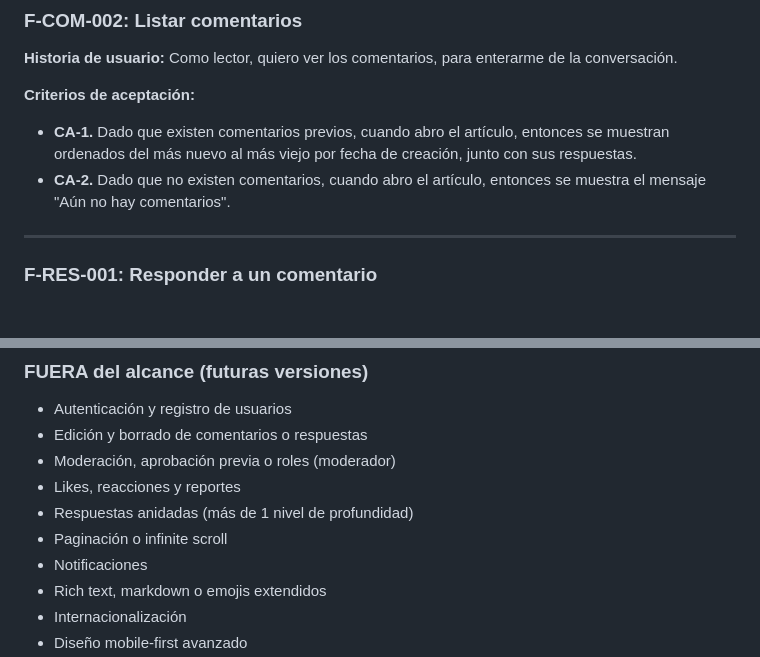
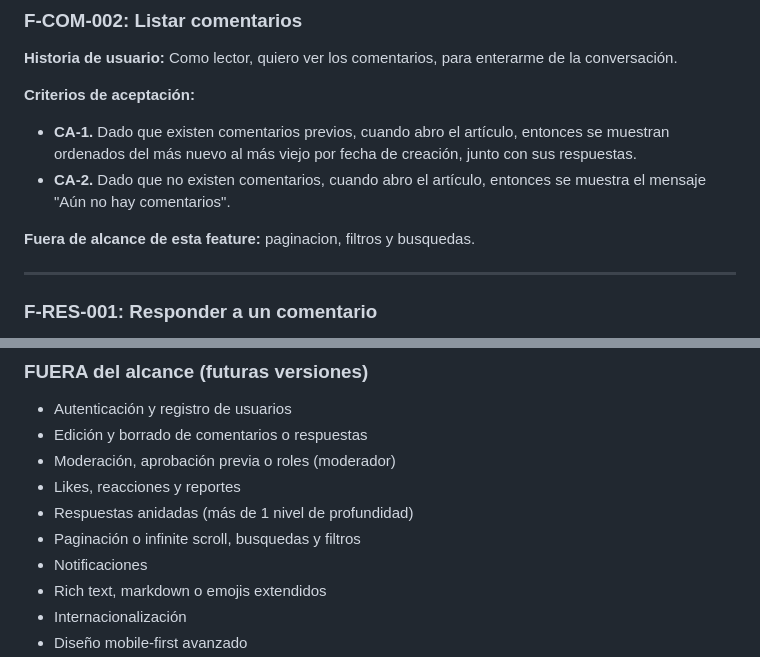
Before and after one commit to morphine75/app-comentarios, a Markdown page: requisitos/requirements.md, 2 parts joined by grey strips. Rendered like a GitHub page; blank space fills up the shorter version.

Commit message:
commit arreglos

```diff
--- a/requisitos/requirements.md
+++ b/requisitos/requirements.md
@@ -87,6 +87,8 @@ Está pensada para un eso general de escala mínima que replica el caso de uso r
 - **CA-1.** Dado que existen comentarios previos, cuando abro el artículo, entonces se muestran ordenados del más nuevo al más viejo por fecha de creación, junto con sus respuestas.
 - **CA-2.** Dado que no existen comentarios, cuando abro el artículo, entonces se muestra el mensaje "Aún no hay comentarios".
 
+**Fuera de alcance de esta feature:** paginacion, filtros y busquedas.
+
 ---
 
 ### F-RES-001: Responder a un comentario
@@ -120,7 +122,7 @@ Está pensada para un eso general de escala mínima que replica el caso de uso r
 - Moderación, aprobación previa o roles (moderador)
 - Likes, reacciones y reportes
 - Respuestas anidadas (más de 1 nivel de profundidad)
-- Paginación o infinite scroll
+- Paginación o infinite scroll, busquedas y filtros
 - Notificaciones
 - Rich text, markdown o emojis extendidos
 - Internacionalización
```
